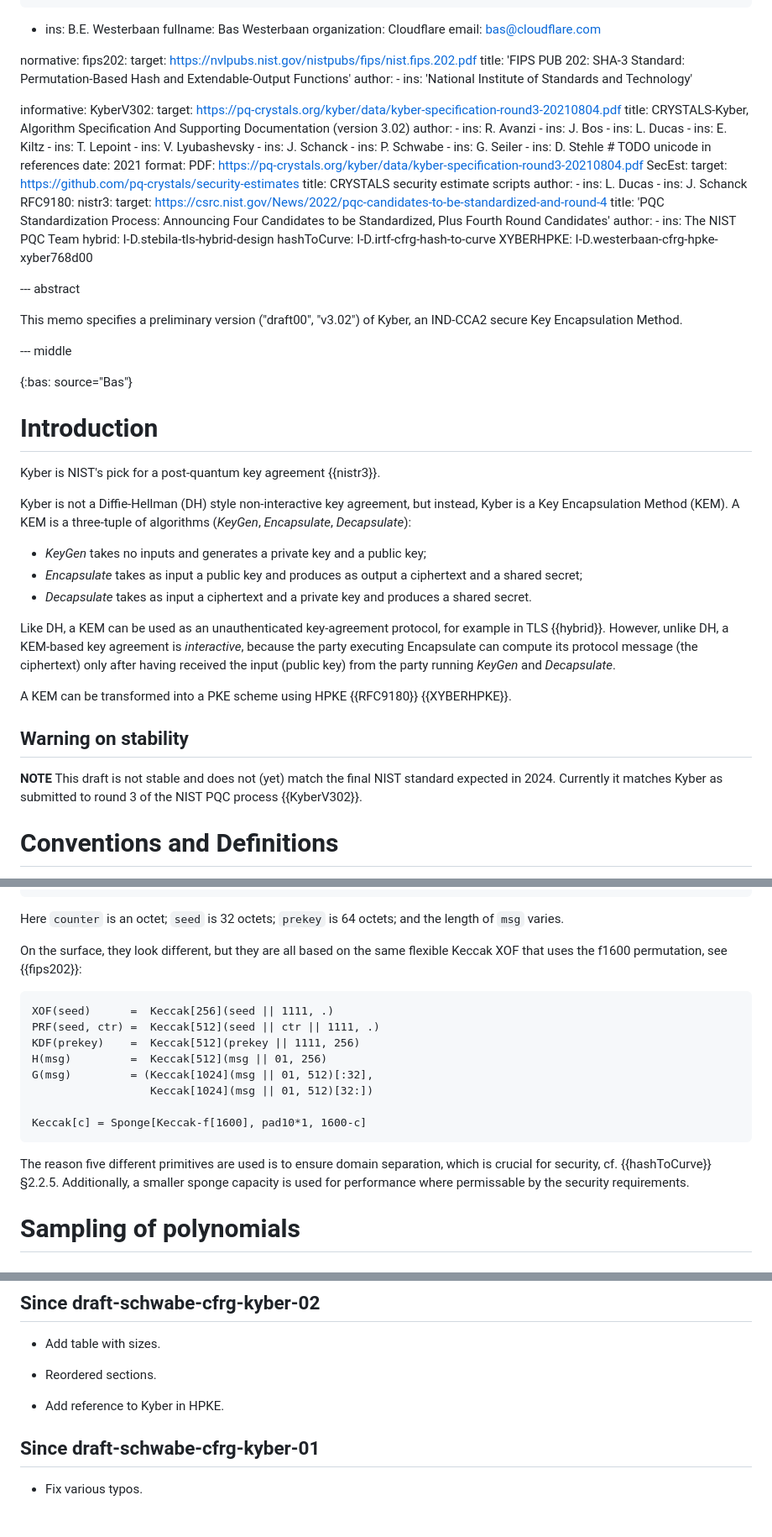
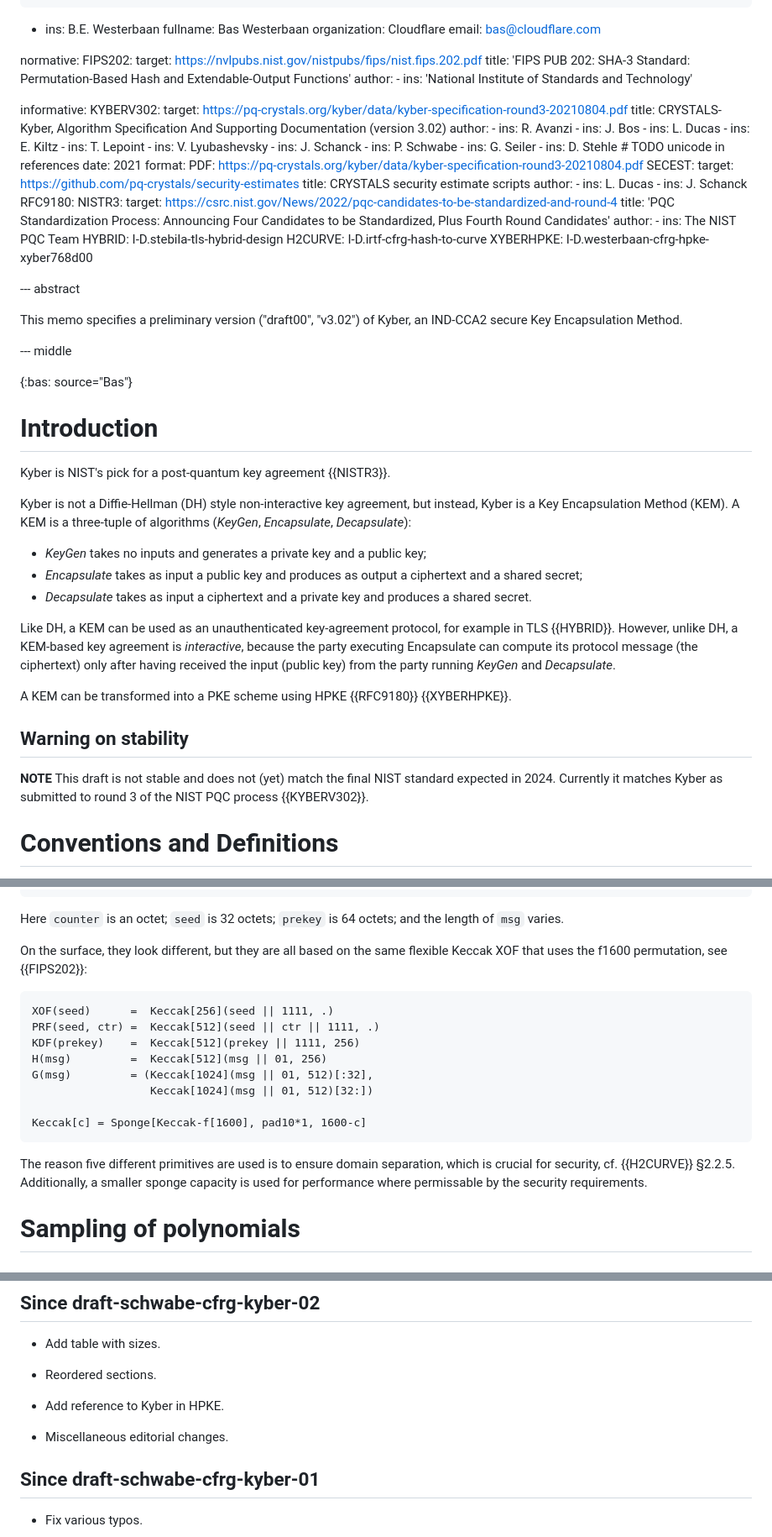
Before and after one commit to bwesterb/draft-schwabe-cfrg-kyber, a Markdown page: draft-cfrg-schwabe-kyber.md, 3 parts joined by grey strips. Shown at 84% size. GitHub-like rendering; blank space fills up the shorter version.

Commit message:
Miscellaneous style changes

```diff
--- a/draft-cfrg-schwabe-kyber.md
+++ b/draft-cfrg-schwabe-kyber.md
@@ -34,7 +34,7 @@ author:
     email: bas@cloudflare.com
 
 normative:
-  fips202:
+  FIPS202:
     target: https://nvlpubs.nist.gov/nistpubs/fips/nist.fips.202.pdf
     title: 'FIPS PUB 202: SHA-3 Standard: Permutation-Based Hash and Extendable-Output Functions'
     author:
@@ -42,7 +42,7 @@ normative:
         ins: 'National Institute of Standards and Technology'
 
 informative:
-  KyberV302:
+  KYBERV302:
     target: https://pq-crystals.org/kyber/data/kyber-specification-round3-20210804.pdf
     title: CRYSTALS-Kyber, Algorithm Specification And Supporting Documentation (version 3.02)
     author:
@@ -69,7 +69,7 @@ informative:
     date: 2021
     format:
       PDF: https://pq-crystals.org/kyber/data/kyber-specification-round3-20210804.pdf
-  SecEst:
+  SECEST:
     target: https://github.com/pq-crystals/security-estimates
     title: CRYSTALS security estimate scripts
     author:
@@ -78,14 +78,14 @@ informative:
       -
         ins: J. Schanck
   RFC9180:
-  nistr3:
+  NISTR3:
     target: https://csrc.nist.gov/News/2022/pqc-candidates-to-be-standardized-and-round-4
     title: 'PQC Standardization Process: Announcing Four Candidates to be Standardized, Plus Fourth Round Candidates'
     author:
       -
         ins: The NIST PQC Team
-  hybrid: I-D.stebila-tls-hybrid-design
-  hashToCurve: I-D.irtf-cfrg-hash-to-curve
+  HYBRID: I-D.stebila-tls-hybrid-design
+  H2CURVE: I-D.irtf-cfrg-hash-to-curve
   XYBERHPKE: I-D.westerbaan-cfrg-hpke-xyber768d00
 
 --- abstract
@@ -99,7 +99,7 @@ This memo specifies a preliminary version ("draft00", "v3.02")
 
 # Introduction
 
-Kyber is NIST's pick for a post-quantum key agreement {{nistr3}}.
+Kyber is NIST's pick for a post-quantum key agreement {{NISTR3}}.
 
 Kyber is not a Diffie-Hellman (DH) style non-interactive key agreement,
 but instead, Kyber is a Key Encapsulation Method (KEM).
@@ -112,7 +112,7 @@ A KEM is a three-tuple of algorithms (*KeyGen*, *Encapsulate*, *Decapsulate*):
    produces a shared secret.
 
 Like DH, a KEM can be used as an unauthenticated key-agreement
-protocol, for example in TLS {{hybrid}}.
+protocol, for example in TLS {{HYBRID}}.
 However, unlike DH, a KEM-based key agreement is *interactive*,
 because the party executing Encapsulate can compute its protocol
 message (the ciphertext) only after having received the input
@@ -124,7 +124,7 @@ A KEM can be transformed into a PKE scheme using HPKE {{RFC9180}} {{XYBERHPKE}}.
 
 **NOTE** This draft is not stable and does not (yet) match the final
 NIST standard expected in 2024. Currently it matches Kyber as submitted
-to round 3 of the NIST PQC process {{KyberV302}}.
+to round 3 of the NIST PQC process {{KYBERV302}}.
 
 # Conventions and Definitions
 
@@ -509,7 +509,7 @@ and the length of `msg` varies.
 
 On the surface, they look different, but they are all based on
 the same flexible Keccak XOF that uses the f1600 permutation,
-see {{fips202}}:
+see {{FIPS202}}:
 
     XOF(seed)      =  Keccak[256](seed || 1111, .)
     PRF(seed, ctr) =  Keccak[512](seed || ctr || 1111, .)
@@ -521,7 +521,7 @@ see {{fips202}}:
     Keccak[c] = Sponge[Keccak-f[1600], pad10*1, 1600-c]
 
 The reason five different primitives are used is to ensure domain
-separation, which is crucial for security, cf. {{hashToCurve}} §2.2.5.
+separation, which is crucial for security, cf. {{H2CURVE}} §2.2.5.
 Additionally, a smaller sponge capacity is used for performance
 where permissable by the security requirements.
 
@@ -905,6 +905,8 @@ for their input and assistance.
 
 - Add reference to Kyber in HPKE.
 
+- Miscellaneous editorial changes.
+
 ## Since draft-schwabe-cfrg-kyber-01
 
 - Fix various typos.
```
Also changed, not shown: other parts of draft-cfrg-schwabe-kyber.md (+2 -2 lines).
